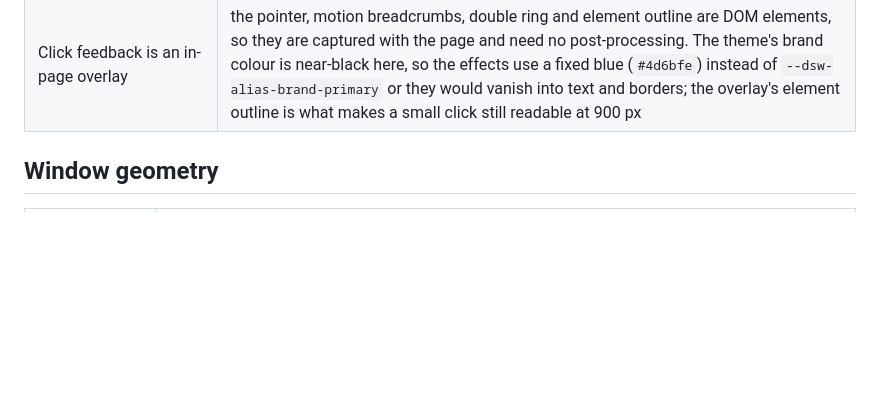
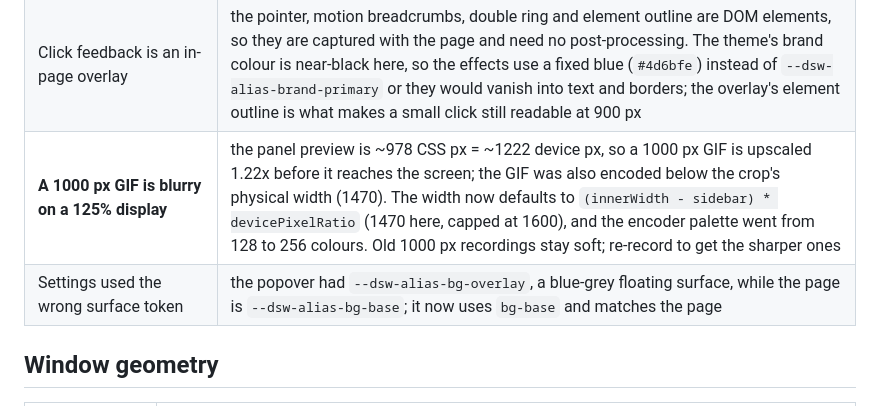
Before and after one commit to tyouter/dsh-recorder, a Markdown page: docs/findings.md, the part around the change. Rendered like a GitHub page; blank space fills up the shorter version.

```diff
--- a/docs/findings.md
+++ b/docs/findings.md
@@ -141,6 +141,8 @@ Everything below was observed while turning the prototype into `@tyouter/dsh-rec
 | Escape is not a dependable stop | the app consumes Escape somewhere before a document-level listener (a real key press with the window foreground did not stop the recording). The listener is left as a best-effort fallback, but the pill button and the panel's 停止 are the controls to rely on |
 | A stop that takes 15 s looks like a dead button | splicing a 26 s / 211-frame recording into a GIF takes a while; the pill used to stay on screen with the clock during assembly. It now disappears the moment 停止 is pressed and a toast says the GIF is being built |
 | Click feedback is an in-page overlay | the pointer, motion breadcrumbs, double ring and element outline are DOM elements, so they are captured with the page and need no post-processing. The theme's brand colour is near-black here, so the effects use a fixed blue (`#4d6bfe`) instead of `--dsw-alias-brand-primary` or they would vanish into text and borders; the overlay's element outline is what makes a small click still readable at 900 px |
+| **A 1000 px GIF is blurry on a 125% display** | the panel preview is ~978 CSS px = ~1222 device px, so a 1000 px GIF is upscaled 1.22x before it reaches the screen; the GIF was also encoded below the crop's physical width (1470). The width now defaults to `(innerWidth - sidebar) * devicePixelRatio` (1470 here, capped at 1600), and the encoder palette went from 128 to 256 colours. Old 1000 px recordings stay soft; re-record to get the sharper ones |
+| Settings used the wrong surface token | the popover had `--dsw-alias-bg-overlay`, a blue-grey floating surface, while the page is `--dsw-alias-bg-base`; it now uses `bg-base` and matches the page |
 
 ## Window geometry
 
```
Also changed, not shown: README.md (+3 -1 lines), docs/panel-settings.png, 2 other files.
